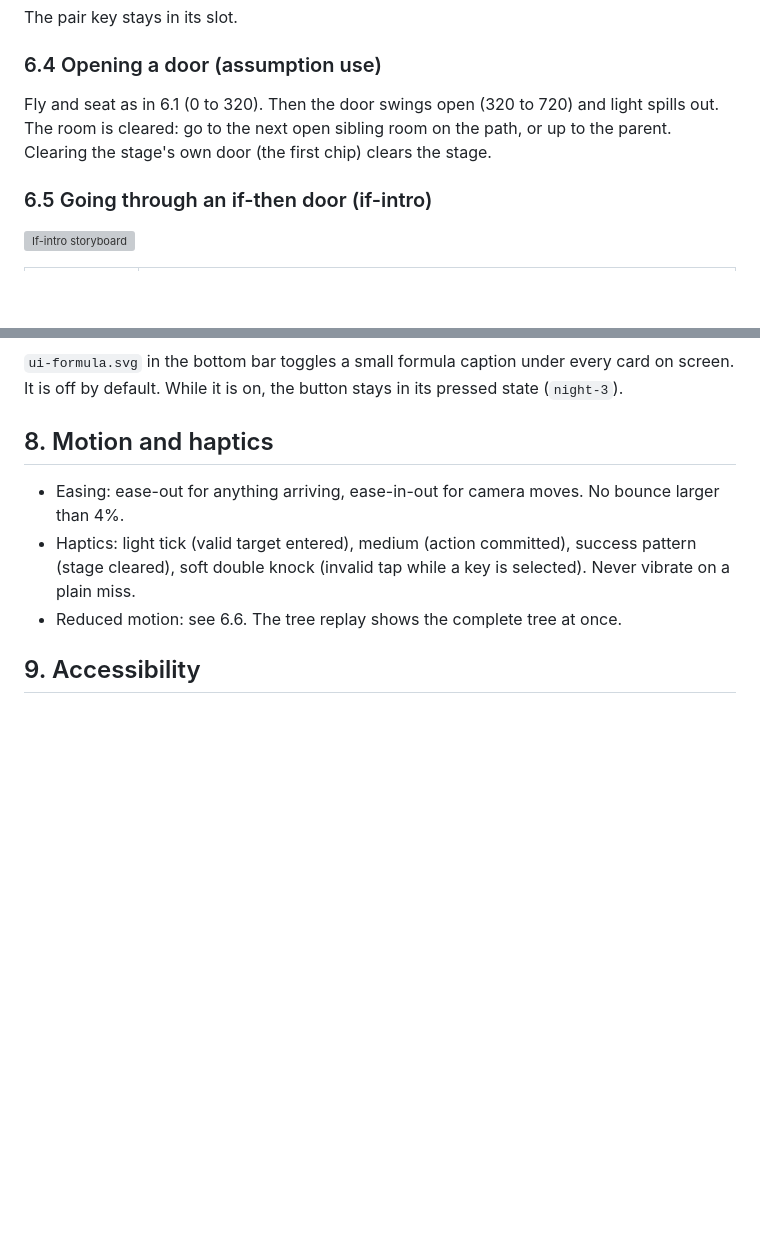
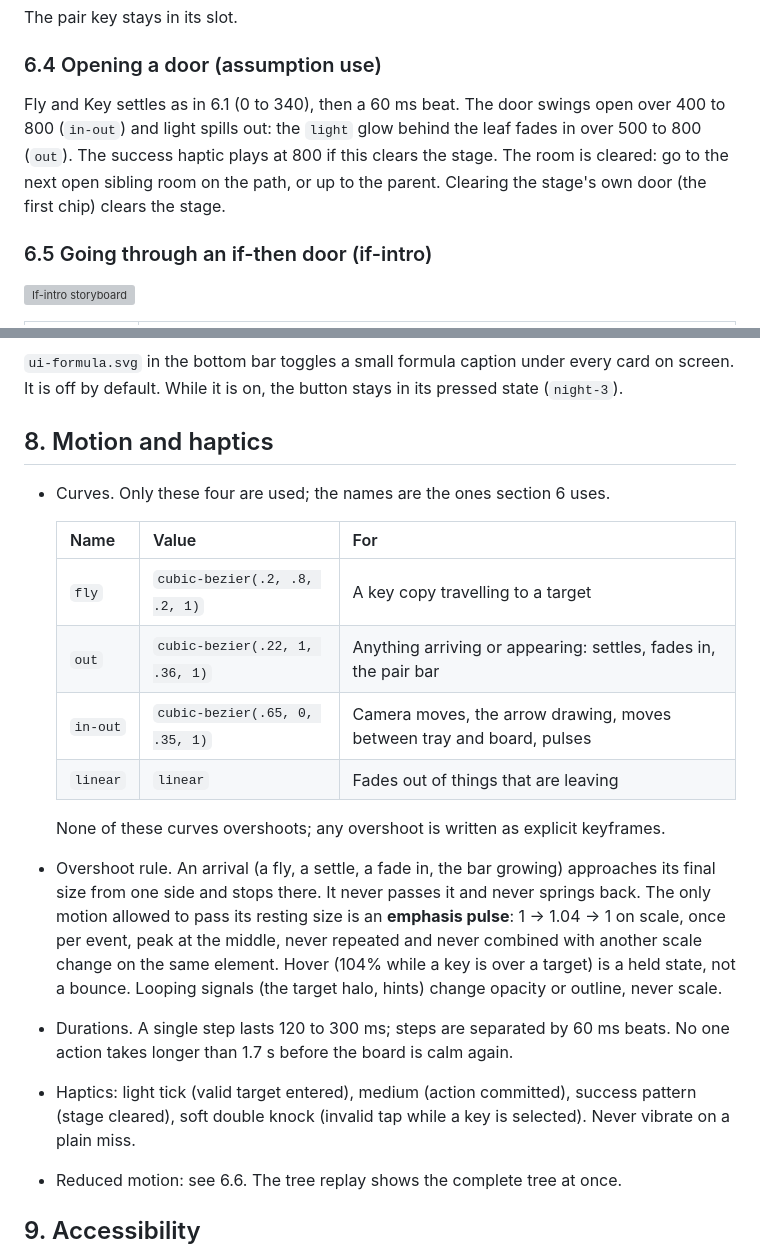
Before and after one commit to yasuhito/keys-and-doors, a Markdown page: docs/design.md, 2 parts joined by grey strips. Drawn GitHub-style; blank space fills up the shorter version; grey boxes are pictures that could not be loaded.

```diff
--- a/docs/design.md
+++ b/docs/design.md
@@ -348,7 +377,7 @@ The pair key stays in its slot.
 
 ### 6.4 Opening a door (assumption use)
 
-Fly and seat as in 6.1 (0 to 320). Then the door swings open (320 to 720) and light spills out. The room is cleared: go to the next open sibling room on the path, or up to the parent. Clearing the stage's own door (the first chip) clears the stage.
+Fly and Key settles as in 6.1 (0 to 340), then a 60 ms beat. The door swings open over 400 to 800 (`in-out`) and light spills out: the `light` glow behind the leaf fades in over 500 to 800 (`out`). The success haptic plays at 800 if this clears the stage. The room is cleared: go to the next open sibling room on the path, or up to the parent. Clearing the stage's own door (the first chip) clears the stage.
 
 ### 6.5 Going through an if-then door (if-intro)
 
@@ -382,7 +411,18 @@ Stages 1 to 6 each introduce exactly one new move. On first entry, a ghost hand
 
 ## 8. Motion and haptics
 
-- Easing: ease-out for anything arriving, ease-in-out for camera moves. No bounce larger than 4%.
+- Curves. Only these four are used; the names are the ones section 6 uses.
+
+  | Name | Value | For |
+  | --- | --- | --- |
+  | `fly` | `cubic-bezier(.2, .8, .2, 1)` | A key copy travelling to a target |
+  | `out` | `cubic-bezier(.22, 1, .36, 1)` | Anything arriving or appearing: settles, fades in, the pair bar |
+  | `in-out` | `cubic-bezier(.65, 0, .35, 1)` | Camera moves, the arrow drawing, moves between tray and board, pulses |
+  | `linear` | `linear` | Fades out of things that are leaving |
+
+  None of these curves overshoots; any overshoot is written as explicit keyframes.
+- Overshoot rule. An arrival (a fly, a settle, a fade in, the bar growing) approaches its final size from one side and stops there. It never passes it and never springs back. The only motion allowed to pass its resting size is an **emphasis pulse**: 1 → 1.04 → 1 on scale, once per event, peak at the middle, never repeated and never combined with another scale change on the same element. Hover (104% while a key is over a target) is a held state, not a bounce. Looping signals (the target halo, hints) change opacity or outline, never scale.
+- Durations. A single step lasts 120 to 300 ms; steps are separated by 60 ms beats. No one action takes longer than 1.7 s before the board is calm again.
 - Haptics: light tick (valid target entered), medium (action committed), success pattern (stage cleared), soft double knock (invalid tap while a key is selected). Never vibrate on a plain miss.
 - Reduced motion: see 6.6. The tree replay shows the complete tree at once.
 
```
Also changed, not shown: other parts of docs/design.md (+43 -14 lines).
